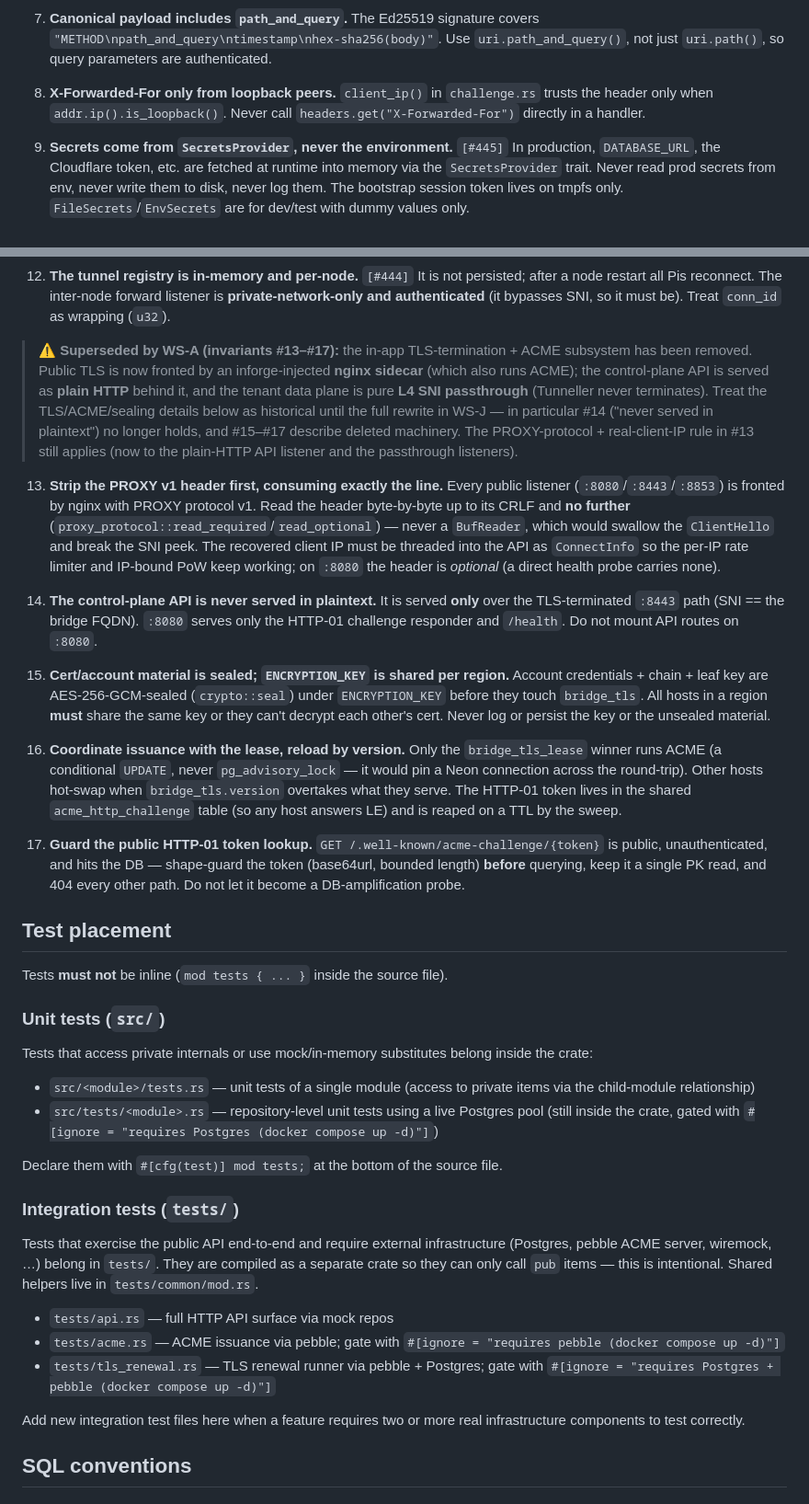
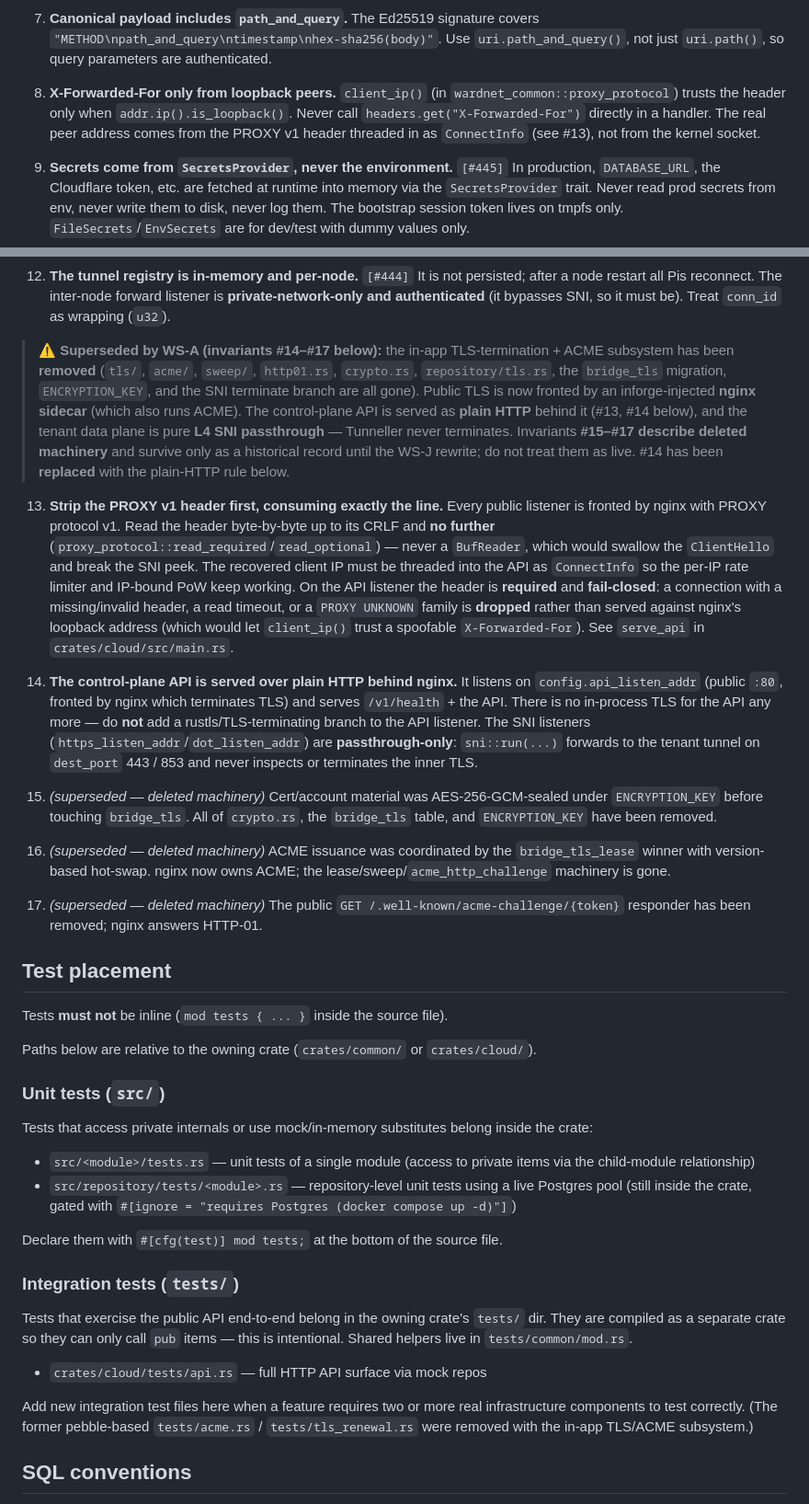
Before and after one commit to wardnet/wardnet-cloud, a Markdown page: source/AGENTS.md, 2 parts joined by grey strips. Shown at 92% size. Rendered like a GitHub page.

```diff
--- a/source/AGENTS.md
+++ b/source/AGENTS.md
@@ -22,7 +42,7 @@ Conventions and invariants for agents working inside `source/`.
 
 7. **Canonical payload includes `path_and_query`.** The Ed25519 signature covers `"METHOD\npath_and_query\ntimestamp\nhex-sha256(body)"`. Use `uri.path_and_query()`, not just `uri.path()`, so query parameters are authenticated.
 
-8. **X-Forwarded-For only from loopback peers.** `client_ip()` in `challenge.rs` trusts the header only when `addr.ip().is_loopback()`. Never call `headers.get("X-Forwarded-For")` directly in a handler.
+8. **X-Forwarded-For only from loopback peers.** `client_ip()` (in `wardnet_common::proxy_protocol`) trusts the header only when `addr.ip().is_loopback()`. Never call `headers.get("X-Forwarded-For")` directly in a handler. The real peer address comes from the PROXY v1 header threaded in as `ConnectInfo` (see #13), not from the kernel socket.
 
 9. **Secrets come from `SecretsProvider`, never the environment.** `[#445]` In production, `DATABASE_URL`, the Cloudflare token, etc. are fetched at runtime into memory via the `SecretsProvider` trait. Never read prod secrets from env, never write them to disk, never log them. The bootstrap session token lives on tmpfs only. `FileSecrets`/`EnvSecrets` are for dev/test with dummy values only.
 
@@ -32,47 +52,48 @@ Conventions and invariants for agents working inside `source/`.
 
 12. **The tunnel registry is in-memory and per-node.** `[#444]` It is not persisted; after a node restart all Pis reconnect. The inter-node forward listener is **private-network-only and authenticated** (it bypasses SNI, so it must be). Treat `conn_id` as wrapping (`u32`).
 
-> ⚠️ **Superseded by WS-A (invariants #13–#17):** the in-app TLS-termination + ACME
-> subsystem has been removed. Public TLS is now fronted by an inforge-injected **nginx
-> sidecar** (which also runs ACME); the control-plane API is served as **plain HTTP**
-> behind it, and the tenant data plane is pure **L4 SNI passthrough** (Tunneller never
-> terminates). Treat the TLS/ACME/sealing details below as historical until the full
-> rewrite in WS-J — in particular #14 ("never served in plaintext") no longer holds, and
-> #15–#17 describe deleted machinery. The PROXY-protocol + real-client-IP rule in #13 still
-> applies (now to the plain-HTTP API listener and the passthrough listeners).
+> ⚠️ **Superseded by WS-A (invariants #14–#17 below):** the in-app TLS-termination + ACME
+> subsystem has been **removed** (`tls/`, `acme/`, `sweep/`, `http01.rs`, `crypto.rs`,
+> `repository/tls.rs`, the `bridge_tls` migration, `ENCRYPTION_KEY`, and the SNI terminate
+> branch are all gone). Public TLS is now fronted by an inforge-injected **nginx sidecar**
+> (which also runs ACME). The control-plane API is served as **plain HTTP** behind it
+> (#13, #14 below), and the tenant data plane is pure **L4 SNI passthrough** — Tunneller
+> never terminates. Invariants **#15–#17 describe deleted machinery** and survive only as a
+> historical record until the WS-J rewrite; do not treat them as live. #14 has been
+> **replaced** with the plain-HTTP rule below.
 
-13. **Strip the PROXY v1 header first, consuming exactly the line.** Every public listener (`:8080`/`:8443`/`:8853`) is fronted by nginx with PROXY protocol v1. Read the header byte-by-byte up to its CRLF and **no further** (`proxy_protocol::read_required`/`read_optional`) — never a `BufReader`, which would swallow the `ClientHello` and break the SNI peek. The recovered client IP must be threaded into the API as `ConnectInfo` so the per-IP rate limiter and IP-bound PoW keep working; on `:8080` the header is *optional* (a direct health probe carries none).
+13. **Strip the PROXY v1 header first, consuming exactly the line.** Every public listener is fronted by nginx with PROXY protocol v1. Read the header byte-by-byte up to its CRLF and **no further** (`proxy_protocol::read_required`/`read_optional`) — never a `BufReader`, which would swallow the `ClientHello` and break the SNI peek. The recovered client IP must be threaded into the API as `ConnectInfo` so the per-IP rate limiter and IP-bound PoW keep working. On the API listener the header is **required** and **fail-closed**: a connection with a missing/invalid header, a read timeout, or a `PROXY UNKNOWN` family is **dropped** rather than served against nginx's loopback address (which would let `client_ip()` trust a spoofable `X-Forwarded-For`). See `serve_api` in `crates/cloud/src/main.rs`.
 
-14. **The control-plane API is never served in plaintext.** It is served **only** over the TLS-terminated `:8443` path (SNI == the bridge FQDN). `:8080` serves only the HTTP-01 challenge responder and `/health`. Do not mount API routes on `:8080`.
+14. **The control-plane API is served over plain HTTP behind nginx.** It listens on `config.api_listen_addr` (public `:80`, fronted by nginx which terminates TLS) and serves `/v1/health` + the API. There is no in-process TLS for the API any more — do **not** add a rustls/TLS-terminating branch to the API listener. The SNI listeners (`https_listen_addr`/`dot_listen_addr`) are **passthrough-only**: `sni::run(...)` forwards to the tenant tunnel on `dest_port` 443 / 853 and never inspects or terminates the inner TLS.
 
-15. **Cert/account material is sealed; `ENCRYPTION_KEY` is shared per region.** Account credentials + chain + leaf key are AES-256-GCM-sealed (`crypto::seal`) under `ENCRYPTION_KEY` before they touch `bridge_tls`. All hosts in a region **must** share the same key or they can't decrypt each other's cert. Never log or persist the key or the unsealed material.
+15. *(superseded — deleted machinery)* Cert/account material was AES-256-GCM-sealed under `ENCRYPTION_KEY` before touching `bridge_tls`. All of `crypto.rs`, the `bridge_tls` table, and `ENCRYPTION_KEY` have been removed.
 
-16. **Coordinate issuance with the lease, reload by version.** Only the `bridge_tls_lease` winner runs ACME (a conditional `UPDATE`, never `pg_advisory_lock` — it would pin a Neon connection across the round-trip). Other hosts hot-swap when `bridge_tls.version` overtakes what they serve. The HTTP-01 token lives in the shared `acme_http_challenge` table (so any host answers LE) and is reaped on a TTL by the sweep.
+16. *(superseded — deleted machinery)* ACME issuance was coordinated by the `bridge_tls_lease` winner with version-based hot-swap. nginx now owns ACME; the lease/sweep/`acme_http_challenge` machinery is gone.
 
-17. **Guard the public HTTP-01 token lookup.** `GET /.well-known/acme-challenge/{token}` is public, unauthenticated, and hits the DB — shape-guard the token (base64url, bounded length) **before** querying, keep it a single PK read, and 404 every other path. Do not let it become a DB-amplification probe.
+17. *(superseded — deleted machinery)* The public `GET /.well-known/acme-challenge/{token}` responder has been removed; nginx answers HTTP-01.
 
 ## Test placement
 
 Tests **must not** be inline (`mod tests { ... }` inside the source file).
+
+Paths below are relative to the owning crate (`crates/common/` or `crates/cloud/`).
 
 ### Unit tests (`src/`)
 
 Tests that access private internals or use mock/in-memory substitutes belong inside the crate:
 
 - `src/<module>/tests.rs` — unit tests of a single module (access to private items via the child-module relationship)
-- `src/tests/<module>.rs` — repository-level unit tests using a live Postgres pool (still inside the crate, gated with `#[ignore = "requires Postgres (docker compose up -d)"]`)
+- `src/repository/tests/<module>.rs` — repository-level unit tests using a live Postgres pool (still inside the crate, gated with `#[ignore = "requires Postgres (docker compose up -d)"]`)
 
 Declare them with `#[cfg(test)] mod tests;` at the bottom of the source file.
 
 ### Integration tests (`tests/`)
 
-Tests that exercise the public API end-to-end and require external infrastructure (Postgres, pebble ACME server, wiremock, …) belong in `tests/`. They are compiled as a separate crate so they can only call `pub` items — this is intentional. Shared helpers live in `tests/common/mod.rs`.
+Tests that exercise the public API end-to-end belong in the owning crate's `tests/` dir. They are compiled as a separate crate so they can only call `pub` items — this is intentional. Shared helpers live in `tests/common/mod.rs`.
 
-- `tests/api.rs` — full HTTP API surface via mock repos
-- `tests/acme.rs` — ACME issuance via pebble; gate with `#[ignore = "requires pebble (docker compose up -d)"]`
-- `tests/tls_renewal.rs` — TLS renewal runner via pebble + Postgres; gate with `#[ignore = "requires Postgres + pebble (docker compose up -d)"]`
+- `crates/cloud/tests/api.rs` — full HTTP API surface via mock repos
 
-Add new integration test files here when a feature requires two or more real infrastructure components to test correctly.
+Add new integration test files here when a feature requires two or more real infrastructure components to test correctly. (The former pebble-based `tests/acme.rs` / `tests/tls_renewal.rs` were removed with the in-app TLS/ACME subsystem.)
 
 ## SQL conventions
 
```
Also changed, not shown: other parts of source/AGENTS.md (+33 -12 lines).
